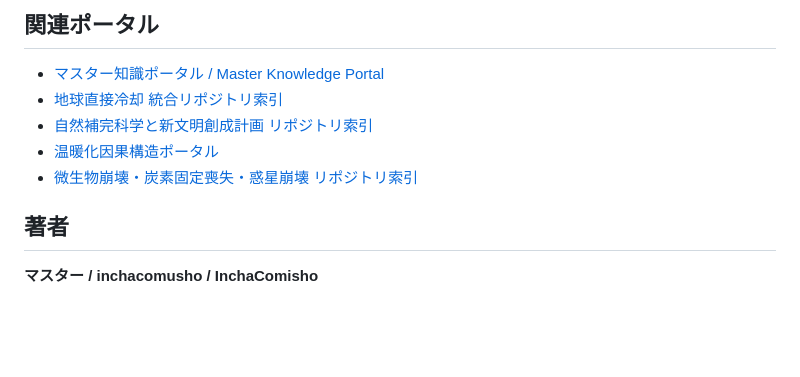
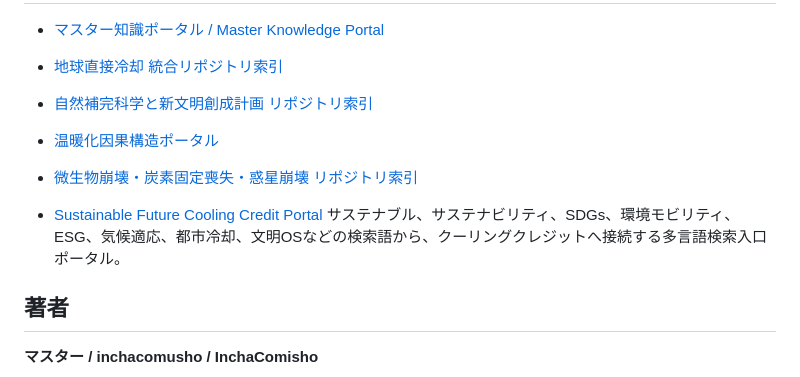
Before and after one commit to InchaComisho/Direct-Planetary-Cooling, a Markdown page: README_ja.md, the part around the change. Rendered like a GitHub page; blank space fills up the shorter version.

Commit message:
Add Sustainable Future Cooling Credit Portal link

```diff
--- a/README_ja.md
+++ b/README_ja.md
@@ -387,6 +387,9 @@ SO₂を使わない
 - [温暖化因果構造ポータル](https://github.com/InchaComisho/Global-Warming-Causal-Structure-Portal)
 - [微生物崩壊・炭素固定喪失・惑星崩壊 リポジトリ索引](https://github.com/InchaComisho/Microbial-Collapse-Carbon-Fixation-Loss-and-Planetary-Breakdown-Repository-Index)
 
+- [Sustainable Future Cooling Credit Portal](https://github.com/InchaComisho/Sustainable-Future-Cooling-Credit-Portal)
+  サステナブル、サステナビリティ、SDGs、環境モビリティ、ESG、気候適応、都市冷却、文明OSなどの検索語から、クーリングクレジットへ接続する多言語検索入口ポータル。
+
 ## 著者
 
 **マスター / inchacomusho / InchaComisho**
```
Also changed, not shown: README.md (+3 -0 lines).
